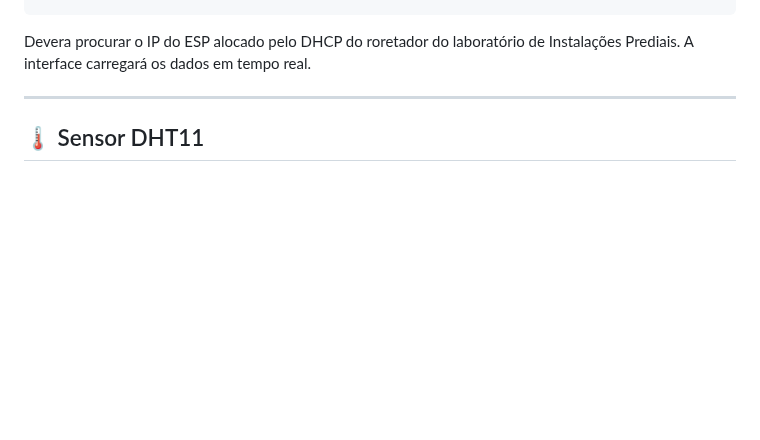
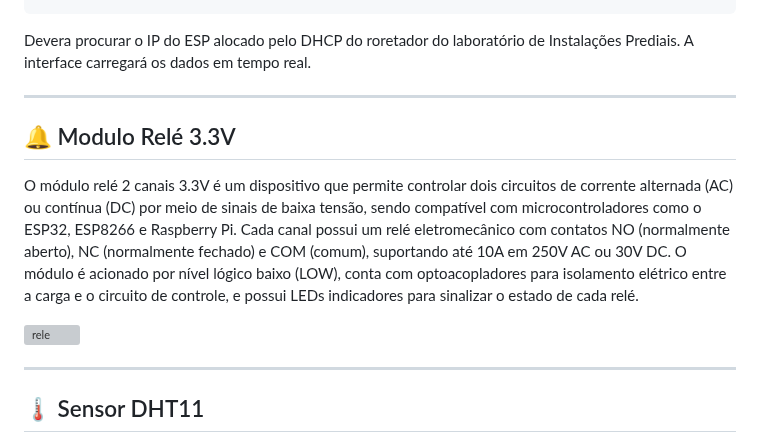
Before and after one commit to Epaminondaslage/quadro_de_chamadas, a Markdown page: Projeto_Quadro_de_Chamadas_ESP32.md, the part around one of its changes. Rendered like a GitHub page; blank space fills up the shorter version; grey boxes are pictures that could not be loaded.

```diff
--- a/Projeto_Quadro_de_Chamadas_ESP32.md
+++ b/Projeto_Quadro_de_Chamadas_ESP32.md
@@ -68,6 +69,13 @@ Devera procurar o IP do ESP alocado pelo DHCP do roretador do laboratório de In
 
 ---
 
+## 🔔 Modulo Relé 3.3V
+
+O módulo relé 2 canais 3.3V é um dispositivo que permite controlar dois circuitos de corrente alternada (AC) ou contínua (DC) por meio de sinais de baixa tensão, sendo compatível com microcontroladores como o ESP32, ESP8266 e Raspberry Pi. Cada canal possui um relé eletromecânico com contatos NO (normalmente aberto), NC (normalmente fechado) e COM (comum), suportando até 10A em 250V AC ou 30V DC. O módulo é acionado por nível lógico baixo (LOW), conta com optoacopladores para isolamento elétrico entre a carga e o circuito de controle, e possui LEDs indicadores para sinalizar o estado de cada relé.
+
+<img src="https://github.com/Epaminondaslage/quadro_de_chamadas/blob/main/img/rele.jpg" alt="rele" width="150">
+
+---
 ## 🌡 Sensor DHT11
 
 <img src="https://github.com/Epaminondaslage/quadro_de_chamadas/blob/main/img/DHT11.png" alt="dht11" width="150">
```
Also changed, not shown: other parts of Projeto_Quadro_de_Chamadas_ESP32.md (+2 -1 lines).
